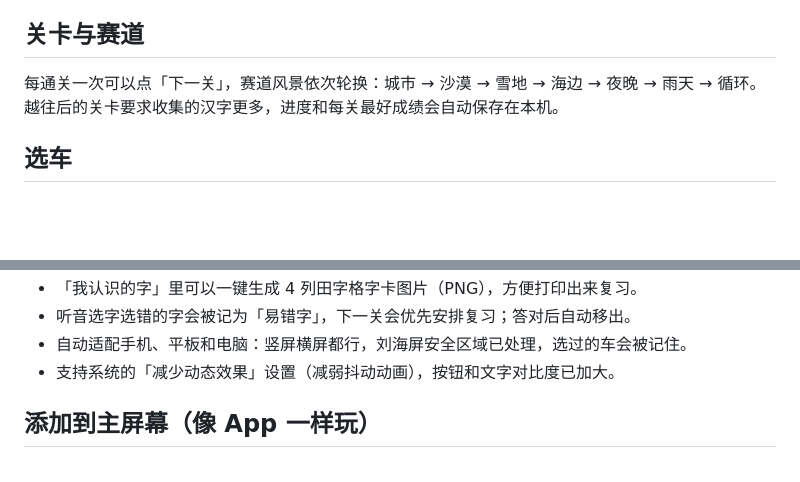
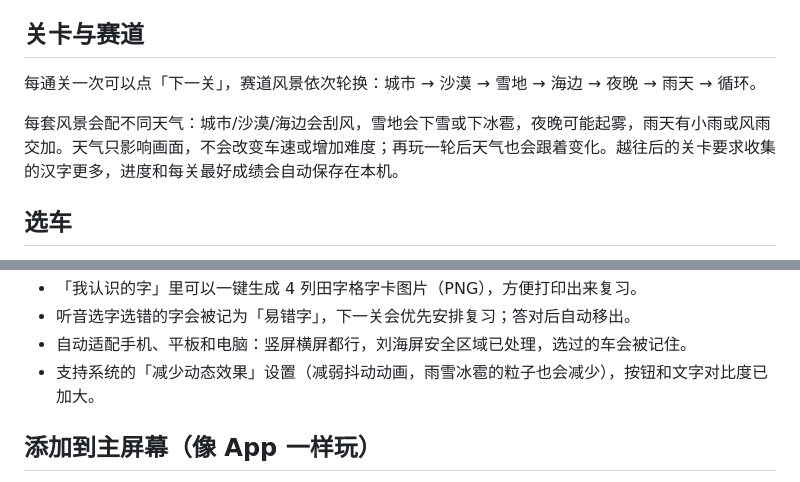
Before and after one commit to Enzo-River/kids-car-race, a Markdown page: README.md, 2 parts joined by grey strips. Drawn GitHub-style; blank space fills up the shorter version.

```diff
--- a/README.md
+++ b/README.md
@@ -26,7 +26,9 @@
 
 ## 关卡与赛道
 
-每通关一次可以点「下一关」，赛道风景依次轮换：城市 → 沙漠 → 雪地 → 海边 → 夜晚 → 雨天 → 循环。越往后的关卡要求收集的汉字更多，进度和每关最好成绩会自动保存在本机。
+每通关一次可以点「下一关」，赛道风景依次轮换：城市 → 沙漠 → 雪地 → 海边 → 夜晚 → 雨天 → 循环。
+
+每套风景会配不同天气：城市/沙漠/海边会刮风，雪地会下雪或下冰雹，夜晚可能起雾，雨天有小雨或风雨交加。天气只影响画面，不会改变车速或增加难度；再玩一轮后天气也会跟着变化。越往后的关卡要求收集的汉字更多，进度和每关最好成绩会自动保存在本机。
 
 ## 选车
 
@@ -66,7 +68,7 @@
 - 「我认识的字」里可以一键生成 4 列田字格字卡图片（PNG），方便打印出来复习。
 - 听音选字选错的字会被记为「易错字」，下一关会优先安排复习；答对后自动移出。
 - 自动适配手机、平板和电脑：竖屏横屏都行，刘海屏安全区域已处理，选过的车会被记住。
-- 支持系统的「减少动态效果」设置（减弱抖动动画），按钮和文字对比度已加大。
+- 支持系统的「减少动态效果」设置（减弱抖动动画，雨雪冰雹的粒子也会减少），按钮和文字对比度已加大。
 
 ## 添加到主屏幕（像 App 一样玩）
 
```
